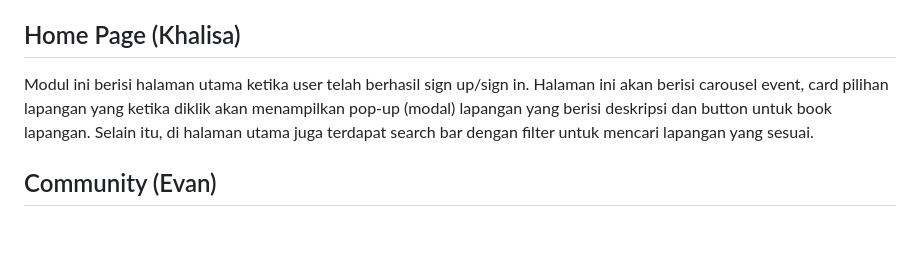
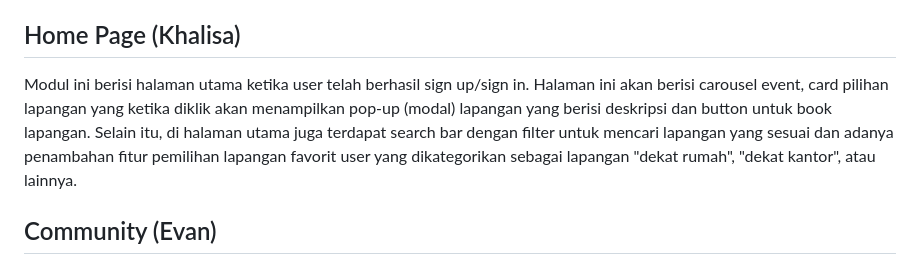
Before and after one commit to pbp-kelompok-A06/netly-mobile, a Markdown page: README.md, the part around the change. Rendered like a GitHub page; blank space fills up the shorter version.

Commit message:
update a bit about homepage

```diff
--- a/README.md
+++ b/README.md
@@ -44,7 +44,7 @@ Modul ini berperan dalam autentikasi pengguna dalam sign up maupun sign in. Saat
 
 
 ## Home Page (Khalisa)
-Modul ini berisi halaman utama ketika user telah berhasil sign up/sign in. Halaman ini akan berisi carousel event,  card pilihan lapangan yang ketika diklik akan menampilkan pop-up (modal) lapangan yang berisi deskripsi dan button untuk book lapangan. Selain itu, di halaman utama juga terdapat search bar dengan filter untuk mencari lapangan yang sesuai.
+Modul ini berisi halaman utama ketika user telah berhasil sign up/sign in. Halaman ini akan berisi carousel event,  card pilihan lapangan yang ketika diklik akan menampilkan pop-up (modal) lapangan yang berisi deskripsi dan button untuk book lapangan. Selain itu, di halaman utama juga terdapat search bar dengan filter untuk mencari lapangan yang sesuai dan adanya penambahan fitur pemilihan lapangan favorit user yang dikategorikan sebagai lapangan "dekat rumah", "dekat kantor", atau lainnya.
 
 
 ## Community (Evan)
```
